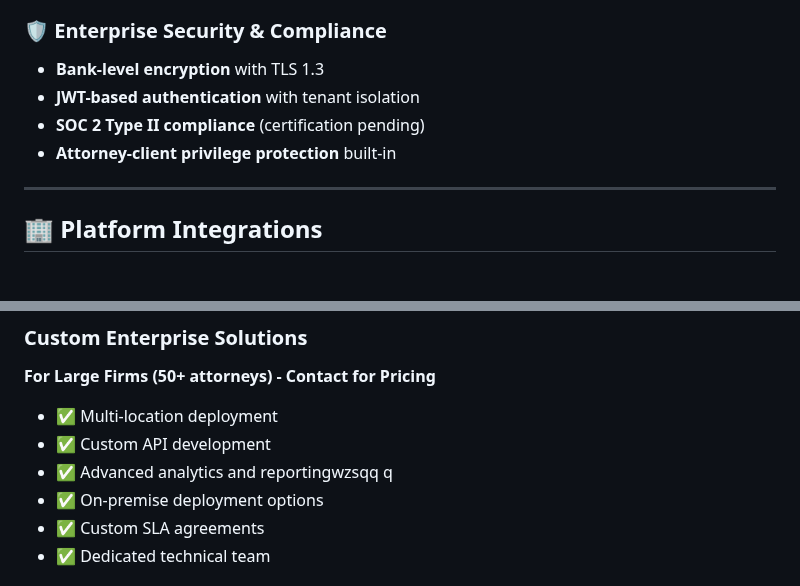
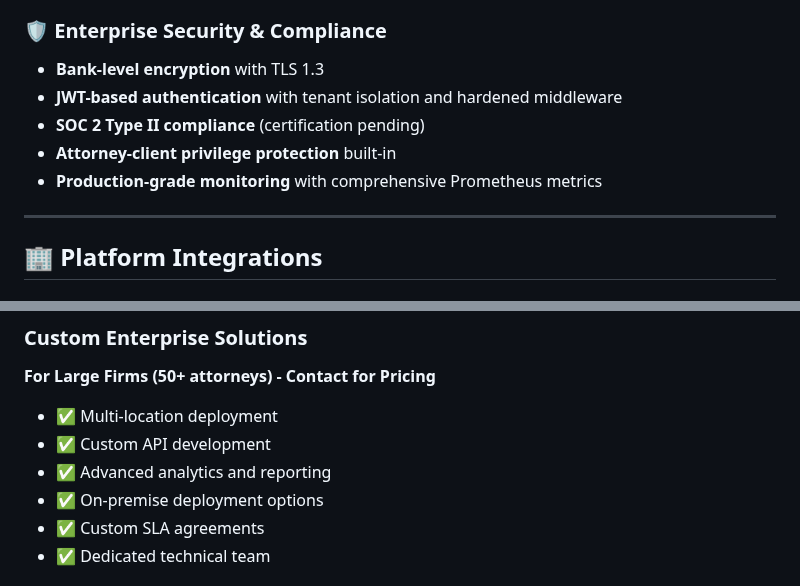
Before and after one commit to clduab11/hermes-agent, a Markdown page: README.md, 2 parts joined by grey strips. Rendered like a GitHub page.

```diff
--- a/README.md
+++ b/README.md
@@ -86,9 +86,10 @@
 ### 🛡️ Enterprise Security & Compliance
 
 - **Bank-level encryption** with TLS 1.3
-- **JWT-based authentication** with tenant isolation
+- **JWT-based authentication** with tenant isolation and hardened middleware
 - **SOC 2 Type II compliance** (certification pending)
 - **Attorney-client privilege protection** built-in
+- **Production-grade monitoring** with comprehensive Prometheus metrics
 
 ---
 
@@ -169,7 +170,7 @@ The GitHub Pages demo provides an educational interface showcasing the technolog
 
 - ✅ Multi-location deployment
 - ✅ Custom API development
-- ✅ Advanced analytics and reportingwzsqq q
+- ✅ Advanced analytics and reporting
 - ✅ On-premise deployment options
 - ✅ Custom SLA agreements
 - ✅ Dedicated technical team
```
Also changed, not shown: other parts of README.md (+26 -8 lines).
